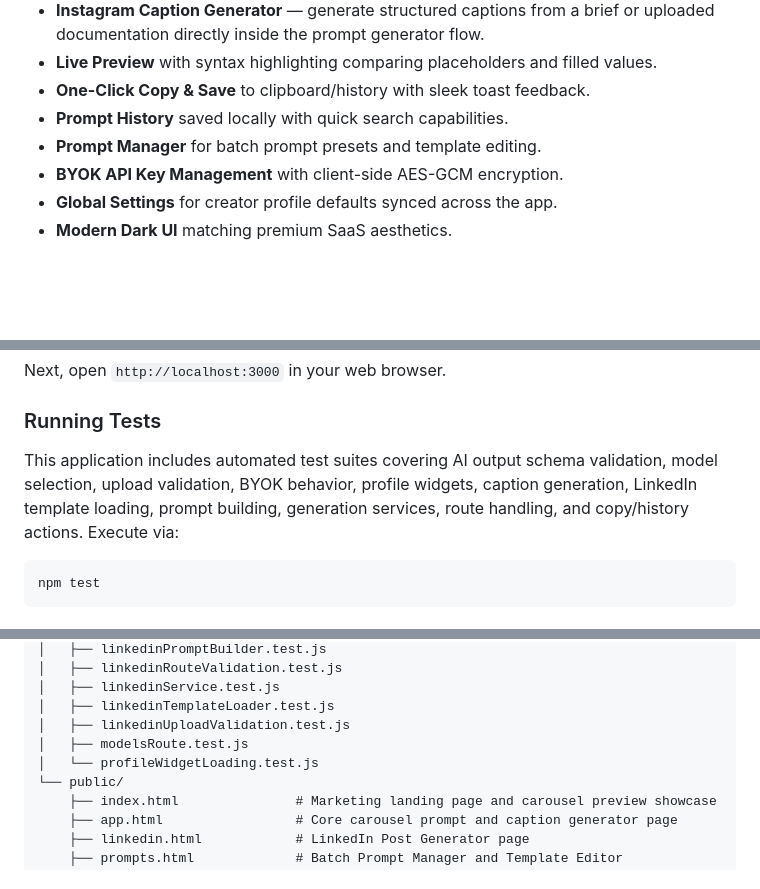
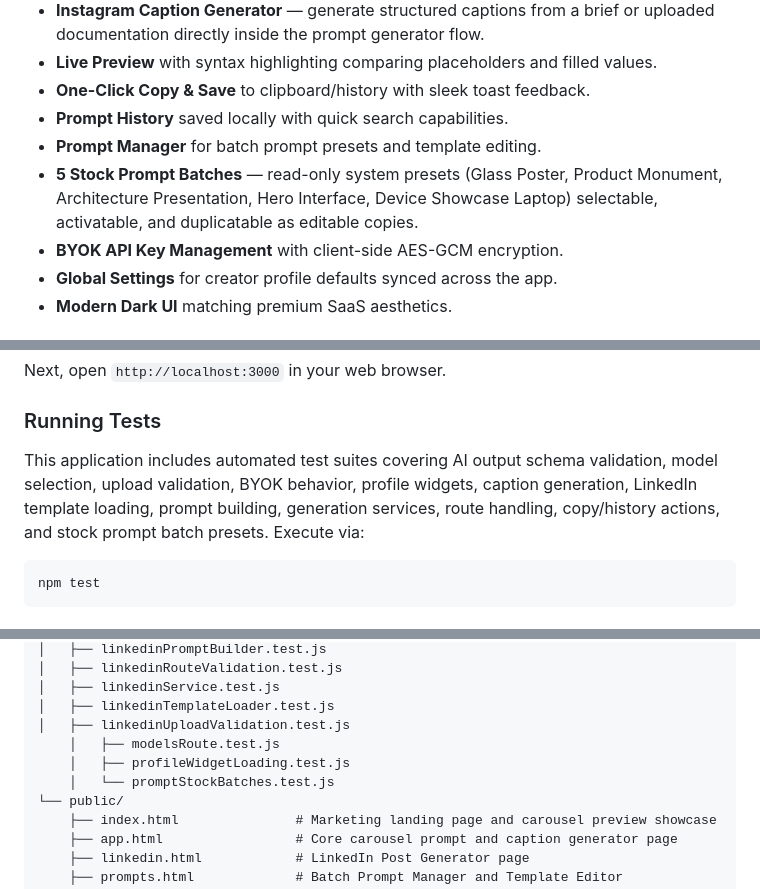
Before and after one commit to FAYnim/Visura, a Markdown page: README.md, 3 parts joined by grey strips. Rendered like a GitHub page; blank space fills up the shorter version.

Commit message:
docs: update README for stock prompt batches

````diff
--- a/README.md
+++ b/README.md
@@ -31,6 +31,7 @@ Great projects often go unnoticed because builders face three persistent challen
 - **One-Click Copy & Save** to clipboard/history with sleek toast feedback.
 - **Prompt History** saved locally with quick search capabilities.
 - **Prompt Manager** for batch prompt presets and template editing.
+- **5 Stock Prompt Batches** — read-only system presets (Glass Poster, Product Monument, Architecture Presentation, Hero Interface, Device Showcase Laptop) selectable, activatable, and duplicatable as editable copies.
 - **BYOK API Key Management** with client-side AES-GCM encryption.
 - **Global Settings** for creator profile defaults synced across the app.
 - **Modern Dark UI** matching premium SaaS aesthetics.
@@ -100,7 +101,7 @@ Next, open `http://localhost:3000` in your web browser.
 
 ### Running Tests
 
-This application includes automated test suites covering AI output schema validation, model selection, upload validation, BYOK behavior, profile widgets, caption generation, LinkedIn template loading, prompt building, generation services, route handling, and copy/history actions. Execute via:
+This application includes automated test suites covering AI output schema validation, model selection, upload validation, BYOK behavior, profile widgets, caption generation, LinkedIn template loading, prompt building, generation services, route handling, copy/history actions, and stock prompt batch presets. Execute via:
 
 ```bash
 npm test
@@ -169,8 +170,9 @@ For the **LinkedIn Post Generator** at `/linkedin`:
 │   ├── linkedinService.test.js
 │   ├── linkedinTemplateLoader.test.js
 │   ├── linkedinUploadValidation.test.js
-│   ├── modelsRoute.test.js
-│   └── profileWidgetLoading.test.js
+    │   ├── modelsRoute.test.js
+    │   ├── profileWidgetLoading.test.js
+    │   └── promptStockBatches.test.js
 └── public/
     ├── index.html               # Marketing landing page and carousel preview showcase
     ├── app.html                 # Core carousel prompt and caption generator page
````
Also changed, not shown: other parts of README.md (+1 -0 lines).
